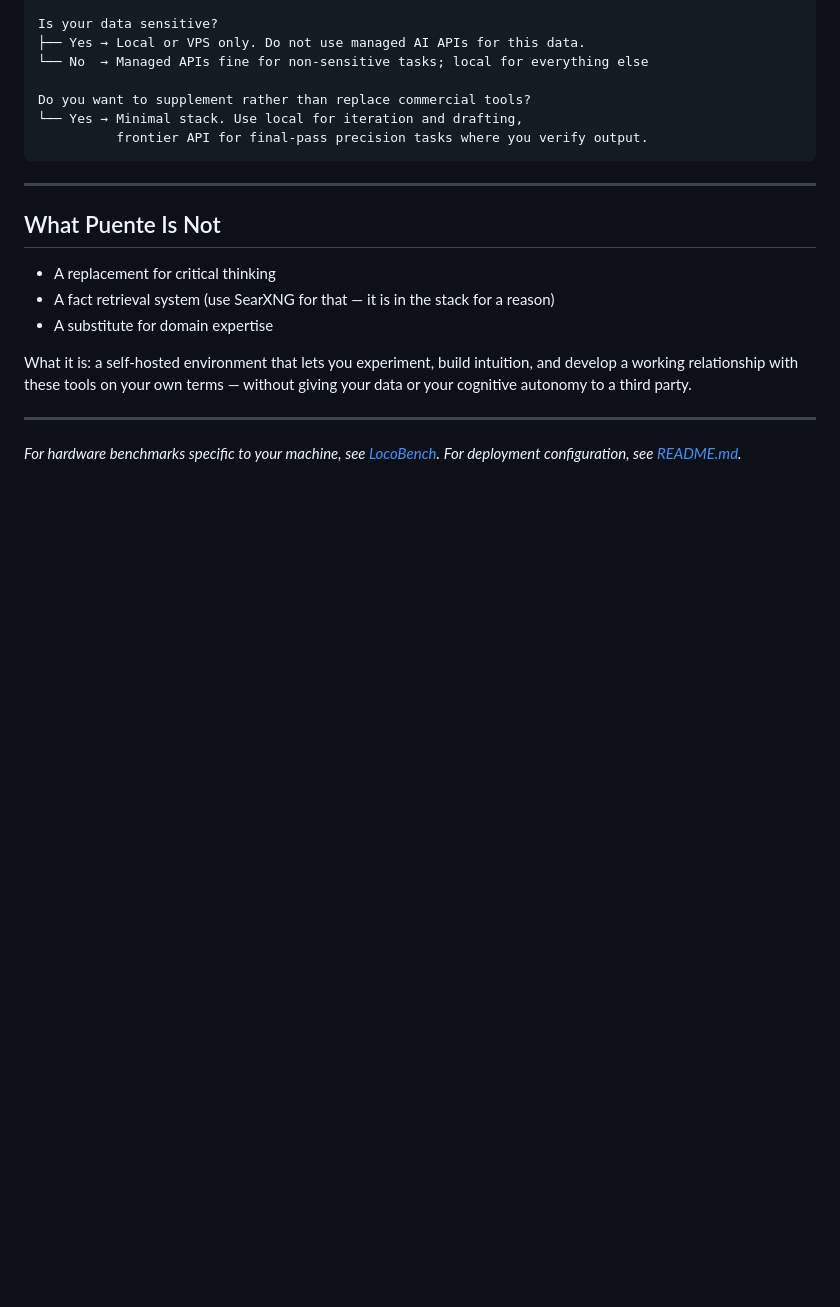
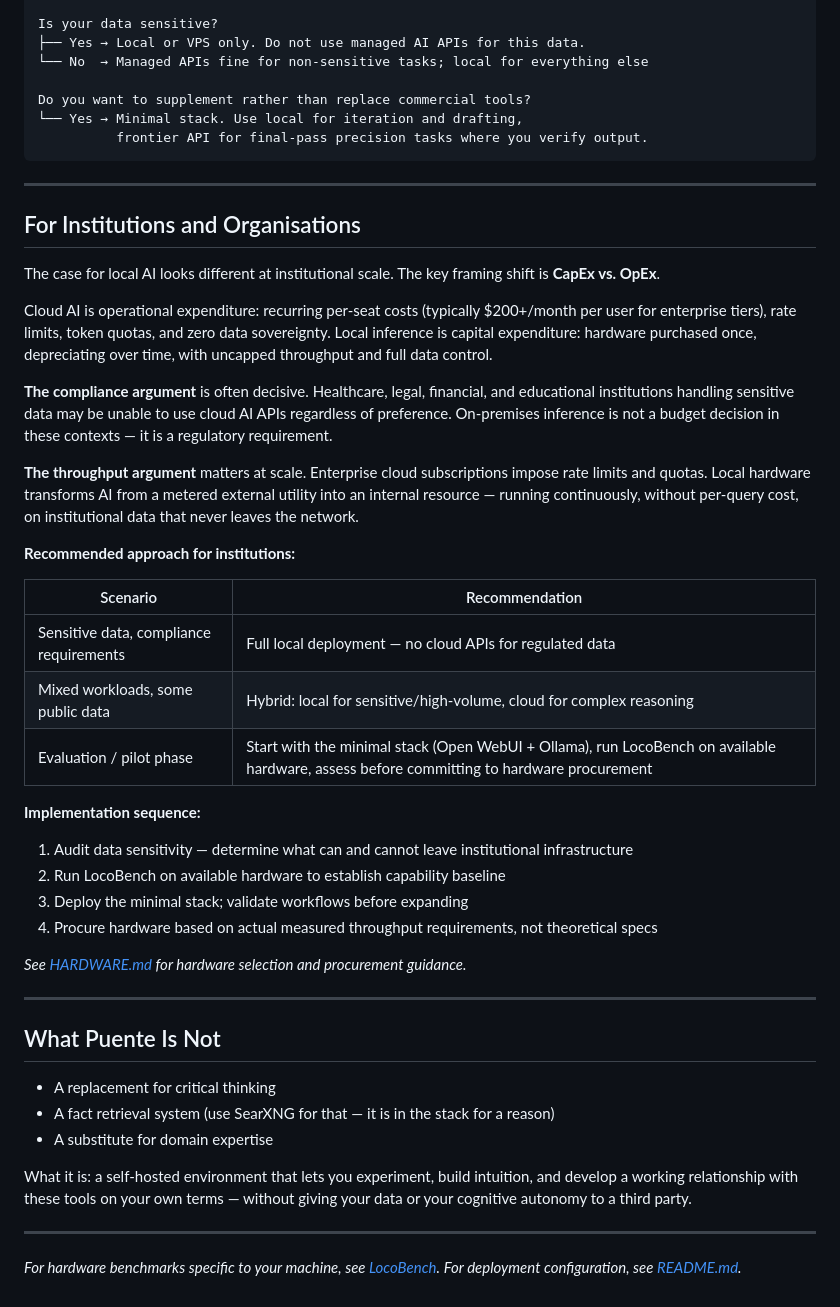
Before and after one commit to michael-borck/loco-puente, a Markdown page: CHOOSING.md, the part around the change. Drawn GitHub-style; blank space fills up the shorter version.

```diff
--- a/CHOOSING.md
+++ b/CHOOSING.md
@@ -148,6 +148,34 @@ Do you want to supplement rather than replace commercial tools?
 
 ---
 
+## For Institutions and Organisations
+
+The case for local AI looks different at institutional scale. The key framing shift is **CapEx vs. OpEx**.
+
+Cloud AI is operational expenditure: recurring per-seat costs (typically $200+/month per user for enterprise tiers), rate limits, token quotas, and zero data sovereignty. Local inference is capital expenditure: hardware purchased once, depreciating over time, with uncapped throughput and full data control.
+
+**The compliance argument** is often decisive. Healthcare, legal, financial, and educational institutions handling sensitive data may be unable to use cloud AI APIs regardless of preference. On-premises inference is not a budget decision in these contexts — it is a regulatory requirement.
+
+**The throughput argument** matters at scale. Enterprise cloud subscriptions impose rate limits and quotas. Local hardware transforms AI from a metered external utility into an internal resource — running continuously, without per-query cost, on institutional data that never leaves the network.
+
+**Recommended approach for institutions:**
+
+| Scenario | Recommendation |
+|----------|---------------|
+| Sensitive data, compliance requirements | Full local deployment — no cloud APIs for regulated data |
+| Mixed workloads, some public data | Hybrid: local for sensitive/high-volume, cloud for complex reasoning |
+| Evaluation / pilot phase | Start with the minimal stack (Open WebUI + Ollama), run LocoBench on available hardware, assess before committing to hardware procurement |
+
+**Implementation sequence:**
+1. Audit data sensitivity — determine what can and cannot leave institutional infrastructure
+2. Run LocoBench on available hardware to establish capability baseline
+3. Deploy the minimal stack; validate workflows before expanding
+4. Procure hardware based on actual measured throughput requirements, not theoretical specs
+
+*See [HARDWARE.md](HARDWARE.md) for hardware selection and procurement guidance.*
+
+---
+
 ## What Puente Is Not
 
 - A replacement for critical thinking
```
Also changed, not shown: HARDWARE.md (added, +131 -0 lines).
